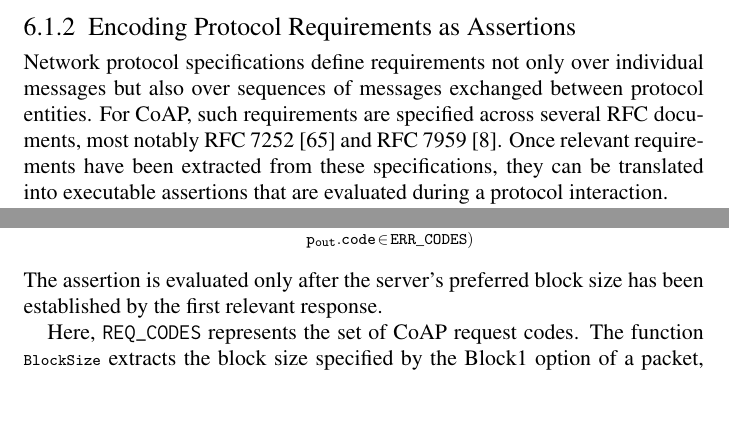
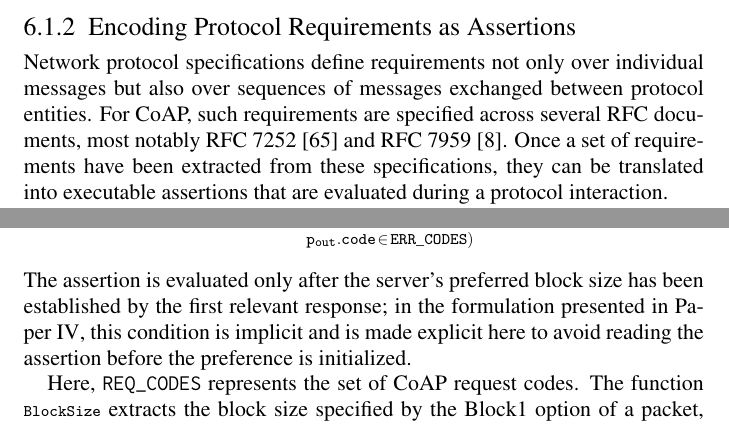
Before and after one commit to bathooman/phd-thesis, a LaTeX thesis (main.tex, which reads chapters/symbolic-fuzzing.tex): two parts of pages 52 and 54 of 77, joined at a grey line, cut so that both start at the same text, the shorter picture padded with empty space. Compiled offline with pdfLaTeX.

Commit message:
small fix

```diff
--- a/chapters/symbolic-fuzzing.tex
+++ b/chapters/symbolic-fuzzing.tex
@@ -38,7 +38,7 @@ By sharing a common harness, both techniques are applied to identical interactio
 \subsection{Encoding Protocol Requirements as Assertions}
 Network protocol specifications define requirements not only over individual messages but also over sequences of messages exchanged between protocol entities.
 For CoAP, such requirements are specified across several RFC documents, most notably RFC~7252~\cite{RFC7252} and RFC~7959~\cite{RFC7959}.
-Once relevant requirements have been extracted from these specifications, they can be translated into executable assertions that are evaluated during a protocol interaction.
+Once a set of requirements have been extracted from these specifications, they can be translated into executable assertions that are evaluated during a protocol interaction.
 
 In this work, protocol requirements are encoded as assertions over the packets exchanged during an interaction.
 These assertions are inserted at points in the SUT where response messages are generated, allowing the observed behavior of the implementation to be checked against the specification at runtime.
@@ -98,7 +98,7 @@ The requirement is checked using the following logic:
 	\end{split}
 \end{equation*}
 %
-The assertion is evaluated only after the server’s preferred block size has been established by the first relevant response.
+The assertion is evaluated only after the server's preferred block size has been established by the first relevant response; in the formulation presented in Paper~\URoman{4}, this condition is implicit and is made explicit here to avoid reading the assertion before the preference is initialized.
 
 Here, \rfc{REQ\_CODES} represents the set of CoAP request codes.
 The function $\rfcm{BlockSize}$ extracts the block size specified by the Block1 option of a packet, and \rfc{ERR\_CODES} denotes the set of CoAP error response codes.
```
